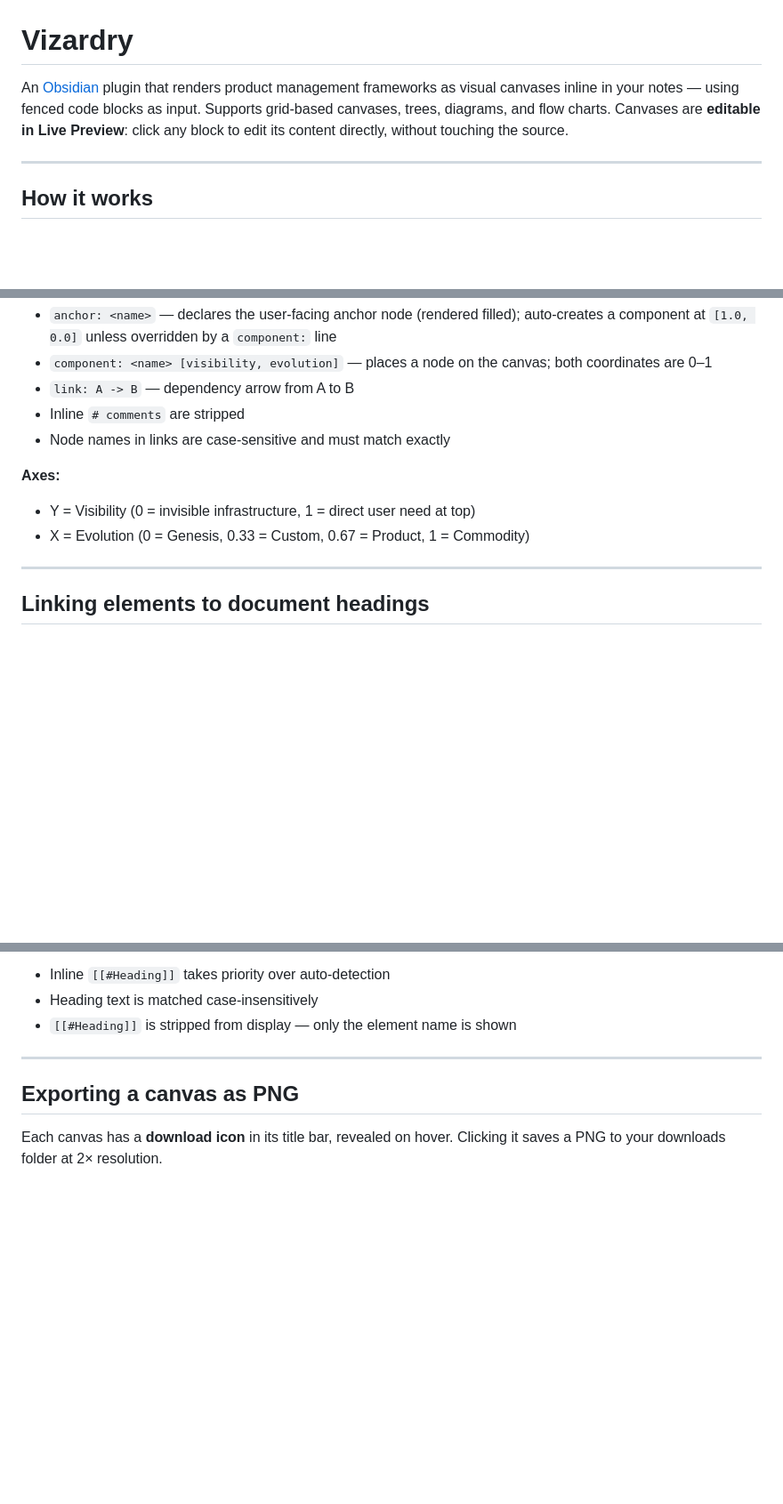
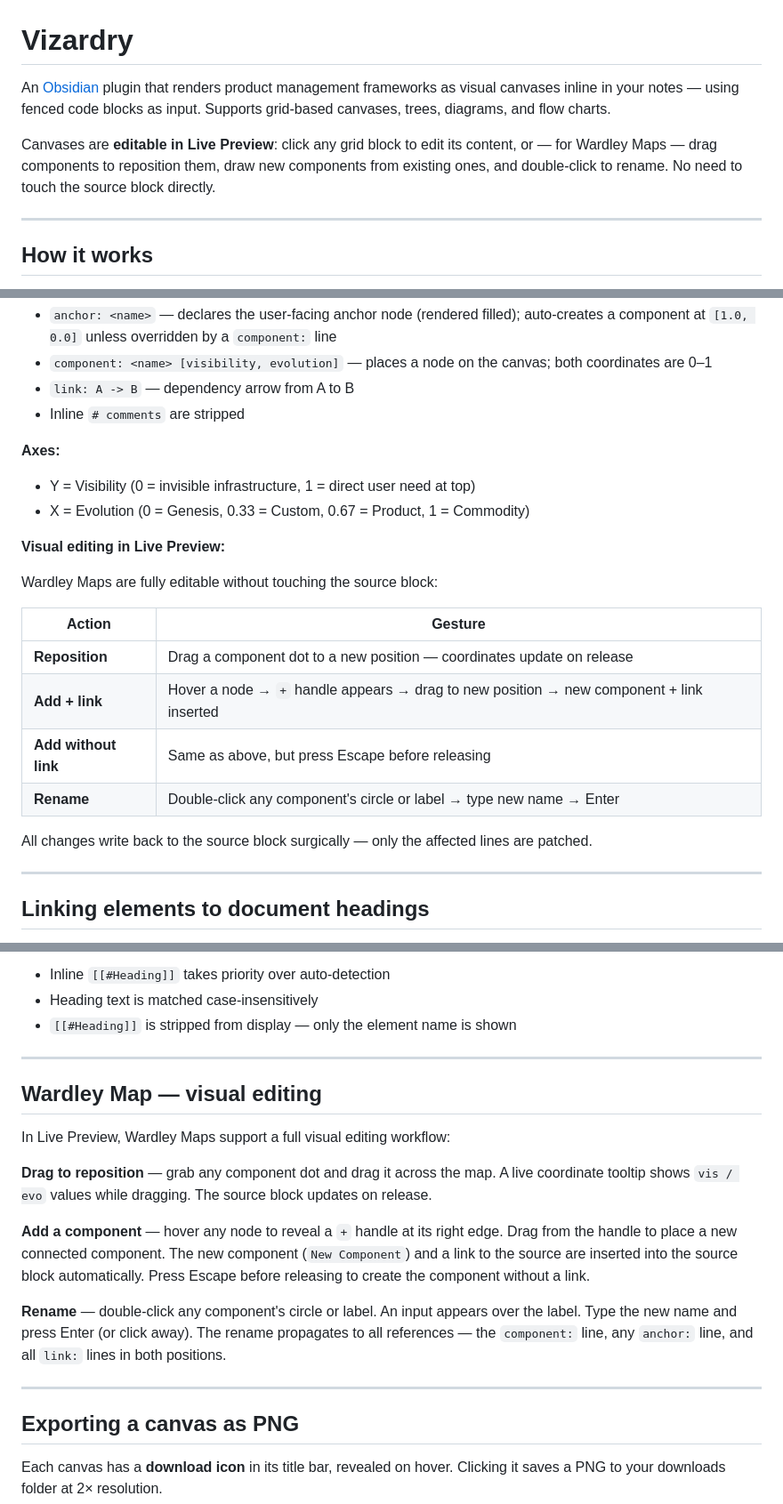
Before and after one commit to smsag/vizardry, a Markdown page: README.md, 3 parts joined by grey strips. Shown at 89% size. Rendered like a GitHub page; blank space fills up the shorter version.

Commit message:
docs: update README with Wardley Map visual editing and corrected intro
- Intro paragraph updated to mention drag/add/rename alongside grid editing
- Wardley Map example section expanded with a visual editing gesture table
- New "Wardley Map — visual editing" section added (reposition, add, rename)
- Intro no longer implies only grid blocks are editable in Live Preview

Co-Authored-By: Claude Sonnet 4.6 <noreply@anthropic.com>

```diff
--- a/README.md
+++ b/README.md
@@ -1,6 +1,8 @@
 # Vizardry
 
-An [Obsidian](https://obsidian.md) plugin that renders product management frameworks as visual canvases inline in your notes — using fenced code blocks as input. Supports grid-based canvases, trees, diagrams, and flow charts. Canvases are **editable in Live Preview**: click any block to edit its content directly, without touching the source.
+An [Obsidian](https://obsidian.md) plugin that renders product management frameworks as visual canvases inline in your notes — using fenced code blocks as input. Supports grid-based canvases, trees, diagrams, and flow charts.
+
+Canvases are **editable in Live Preview**: click any grid block to edit its content, or — for Wardley Maps — drag components to reposition them, draw new components from existing ones, and double-click to rename. No need to touch the source block directly.
 
 ---
 
@@ -774,11 +776,23 @@ link: Database -> Cloud Host
 - `component: <name> [visibility, evolution]` — places a node on the canvas; both coordinates are 0–1
 - `link: A -> B` — dependency arrow from A to B
 - Inline `# comments` are stripped
-- Node names in links are case-sensitive and must match exactly
 
 **Axes:**
 - Y = Visibility (0 = invisible infrastructure, 1 = direct user need at top)
 - X = Evolution (0 = Genesis, 0.33 = Custom, 0.67 = Product, 1 = Commodity)
+
+**Visual editing in Live Preview:**
+
+Wardley Maps are fully editable without touching the source block:
+
+| Action | Gesture |
+|---|---|
+| **Reposition** | Drag a component dot to a new position — coordinates update on release |
+| **Add + link** | Hover a node → `+` handle appears → drag to new position → new component + link inserted |
+| **Add without link** | Same as above, but press Escape before releasing |
+| **Rename** | Double-click any component's circle or label → type new name → Enter |
+
+All changes write back to the source block surgically — only the affected lines are patched.
 
 ---
 
@@ -837,6 +851,18 @@ The `Problem` and `Solution` blocks automatically get link icons because matchin
 - Inline `[[#Heading]]` takes priority over auto-detection
 - Heading text is matched case-insensitively
 - `[[#Heading]]` is stripped from display — only the element name is shown
+
+---
+
+## Wardley Map — visual editing
+
+In Live Preview, Wardley Maps support a full visual editing workflow:
+
+**Drag to reposition** — grab any component dot and drag it across the map. A live coordinate tooltip shows `vis / evo` values while dragging. The source block updates on release.
+
+**Add a component** — hover any node to reveal a `+` handle at its right edge. Drag from the handle to place a new connected component. The new component (`New Component`) and a link to the source are inserted into the source block automatically. Press Escape before releasing to create the component without a link.
+
+**Rename** — double-click any component's circle or label. An input appears over the label. Type the new name and press Enter (or click away). The rename propagates to all references — the `component:` line, any `anchor:` line, and all `link:` lines in both positions.
 
 ---
 
```
